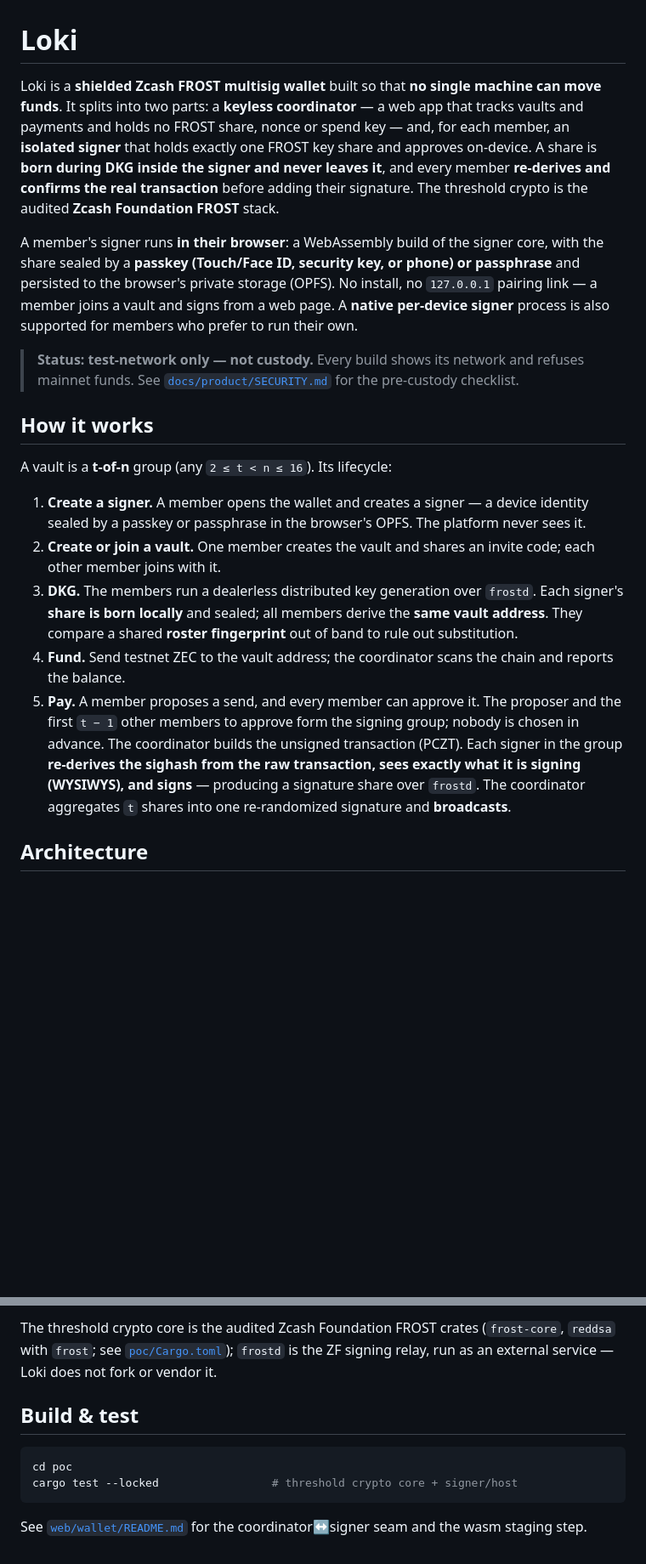
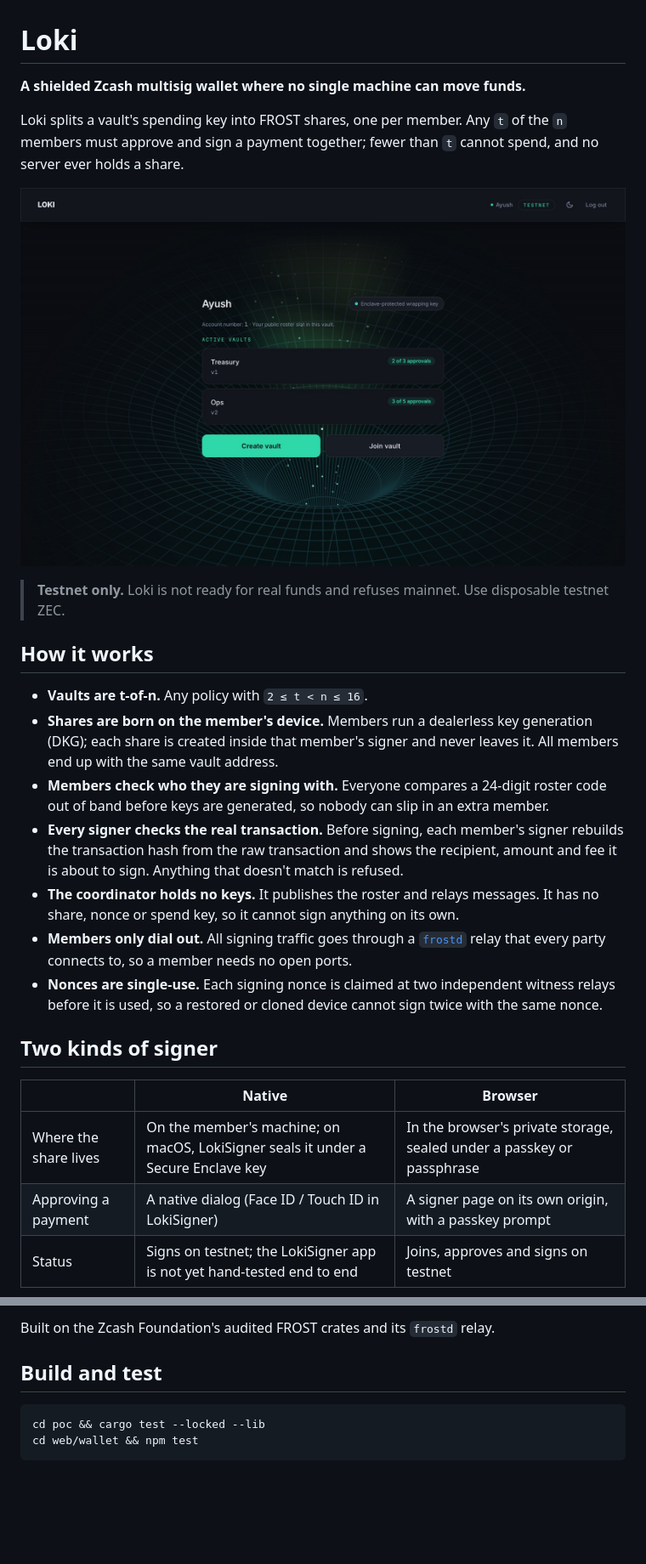
Before and after one commit to amiabix/loki, a Markdown page: README.md, 2 parts joined by grey strips. Shown at 85% size. Drawn GitHub-style; pictures changed too: docs/images/loki-wallet.jpg (added); blank space fills up the shorter version.

Commit message:
docs: rewrite the README for sharing, with a wallet screenshot

````diff
--- a/README.md
+++ b/README.md
@@ -1,43 +1,41 @@
 # Loki
 
-Loki is a **shielded Zcash FROST multisig wallet** built so that **no single machine can
-move funds**. It splits into two parts: a **keyless coordinator** — a web app that tracks
-vaults and payments and holds no FROST share, nonce or spend key — and, for each member,
-an **isolated signer** that holds exactly one FROST key share and approves on-device. A
-share is **born during DKG inside the signer and never leaves it**, and every member **re-derives and
-confirms the real transaction** before adding their signature. The threshold crypto is the
-audited **Zcash Foundation FROST** stack.
+**A shielded Zcash multisig wallet where no single machine can move funds.**
 
-A member's signer runs **in their browser**: a WebAssembly build of the signer core, with
-the share sealed by a **passkey (Touch/Face ID, security key, or phone) or passphrase** and
-persisted to the browser's private storage (OPFS). No install, no `127.0.0.1` pairing link —
-a member joins a vault and signs from a web page. A **native per-device signer** process is
-also supported for members who prefer to run their own.
+Loki splits a vault's spending key into FROST shares, one per member. Any `t` of the `n`
+members must approve and sign a payment together; fewer than `t` cannot spend, and no
+server ever holds a share.
 
-> **Status: test-network only — not custody.** Every build shows its network and refuses
-> mainnet funds. See [`docs/product/SECURITY.md`](docs/product/SECURITY.md) for the
-> pre-custody checklist.
+![Loki wallet](docs/images/loki-wallet.jpg)
+
+> **Testnet only.** Loki is not ready for real funds and refuses mainnet. Use disposable
+> testnet ZEC.
 
 ## How it works
 
-A vault is a **t-of-n** group (any `2 ≤ t < n ≤ 16`). Its lifecycle:
+- **Vaults are t-of-n.** Any policy with `2 ≤ t < n ≤ 16`.
+- **Shares are born on the member's device.** Members run a dealerless key generation
+  (DKG); each share is created inside that member's signer and never leaves it. All
+  members end up with the same vault address.
+- **Members check who they are signing with.** Everyone compares a 24-digit roster code
+  out of band before keys are generated, so nobody can slip in an extra member.
+- **Every signer checks the real transaction.** Before signing, each member's signer
+  rebuilds the transaction hash from the raw transaction and shows the recipient, amount
+  and fee it is about to sign. Anything that doesn't match is refused.
+- **The coordinator holds no keys.** It publishes the roster and relays messages. It has
+  no share, nonce or spend key, so it cannot sign anything on its own.
+- **Members only dial out.** All signing traffic goes through a
+  [`frostd`](https://github.com/ZcashFoundation/frost) relay that every party connects
+  to, so a member needs no open ports.
+- **Nonces are single-use.** Each signing nonce is claimed at two independent witness
+  relays before it is used, so a restored or cloned device cannot sign twice with the same
+  nonce.
 
-1. **Create a signer.** A member opens the wallet and creates a signer — a device identity
-   sealed by a passkey or passphrase in the browser's OPFS. The platform never sees it.
-2. **Create or join a vault.** One member creates the vault and shares an invite code; each
-   other member joins with it.
-3. **DKG.** The members run a dealerless distributed key generation over `frostd`. Each
-   signer's **share is born locally** and sealed; all members derive the **same vault
-   address**. They compare a shared **roster fingerprint** out of band to rule out
-   substitution.
-4. **Fund.** Send testnet ZEC to the vault address; the coordinator scans the chain and
-   reports the balance.
-5. **Pay.** A member proposes a send, and every member can approve it. The proposer and
-   the first `t − 1` other members to approve form the signing group; nobody is chosen in
-   advance. The coordinator builds the unsigned transaction (PCZT). Each signer in the group
-   **re-derives the sighash from the raw transaction, sees exactly what it is signing
-   (WYSIWYS), and signs** — producing a signature share over `frostd`. The coordinator
-   aggregates `t` shares into one re-randomized signature and **broadcasts**.
+## Two kinds of signer
 
-## Architecture
+| | Native | Browser |
+|---|---|---|
+| Where the share lives | On the member's machine; on macOS, LokiSigner seals it under a Secure Enclave key | In the browser's private storage, sealed under a passkey or passphrase |
+| Approving a payment | A native dialog (Face ID / Touch ID in LokiSigner) | A signer page on its own origin, with a passkey prompt |
+| Status | Signs on testnet; the LokiSigner app is not yet hand-tested end to end | Joins, approves and signs on testnet |
 
@@ -176,14 +97,9 @@ recovery-spend drills. Tracked in
 
-The threshold crypto core is the audited Zcash Foundation FROST crates (`frost-core`,
-`reddsa` with `frost`; see [`poc/Cargo.toml`](poc/Cargo.toml)); `frostd` is the ZF signing
-relay, run as an external service — Loki does not fork or vendor it.
+Built on the Zcash Foundation's audited FROST crates and its `frostd` relay.
 
-## Build & test
+## Build and test
 
 ```sh
-cd poc
-cargo test --locked                 # threshold crypto core + signer/host
+cd poc && cargo test --locked --lib
+cd web/wallet && npm test
 ```
-
-See [`web/wallet/README.md`](web/wallet/README.md) for the coordinator↔signer seam and the
-wasm staging step.
````
Also changed, not shown: other parts of README.md (+45 -122 lines).
